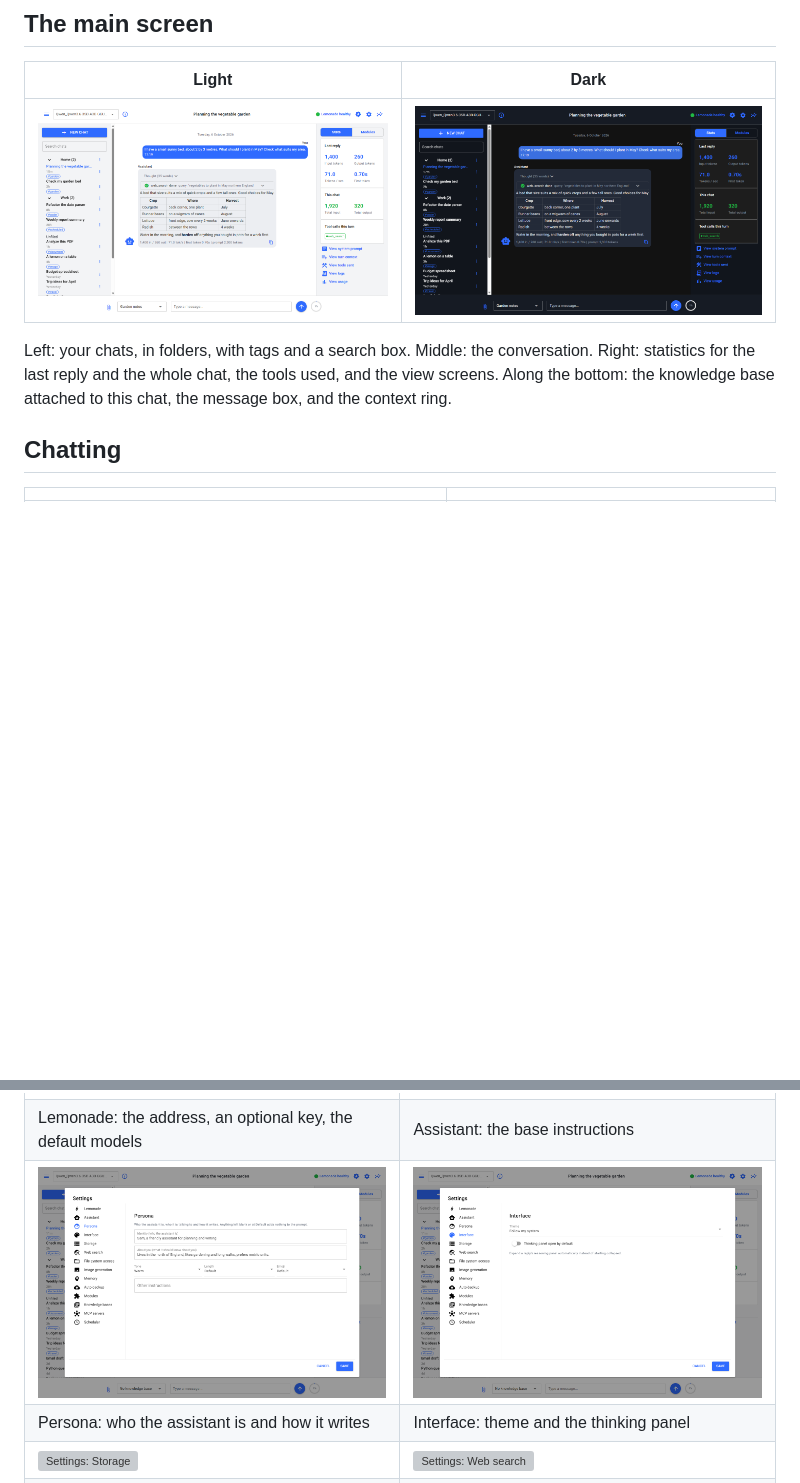
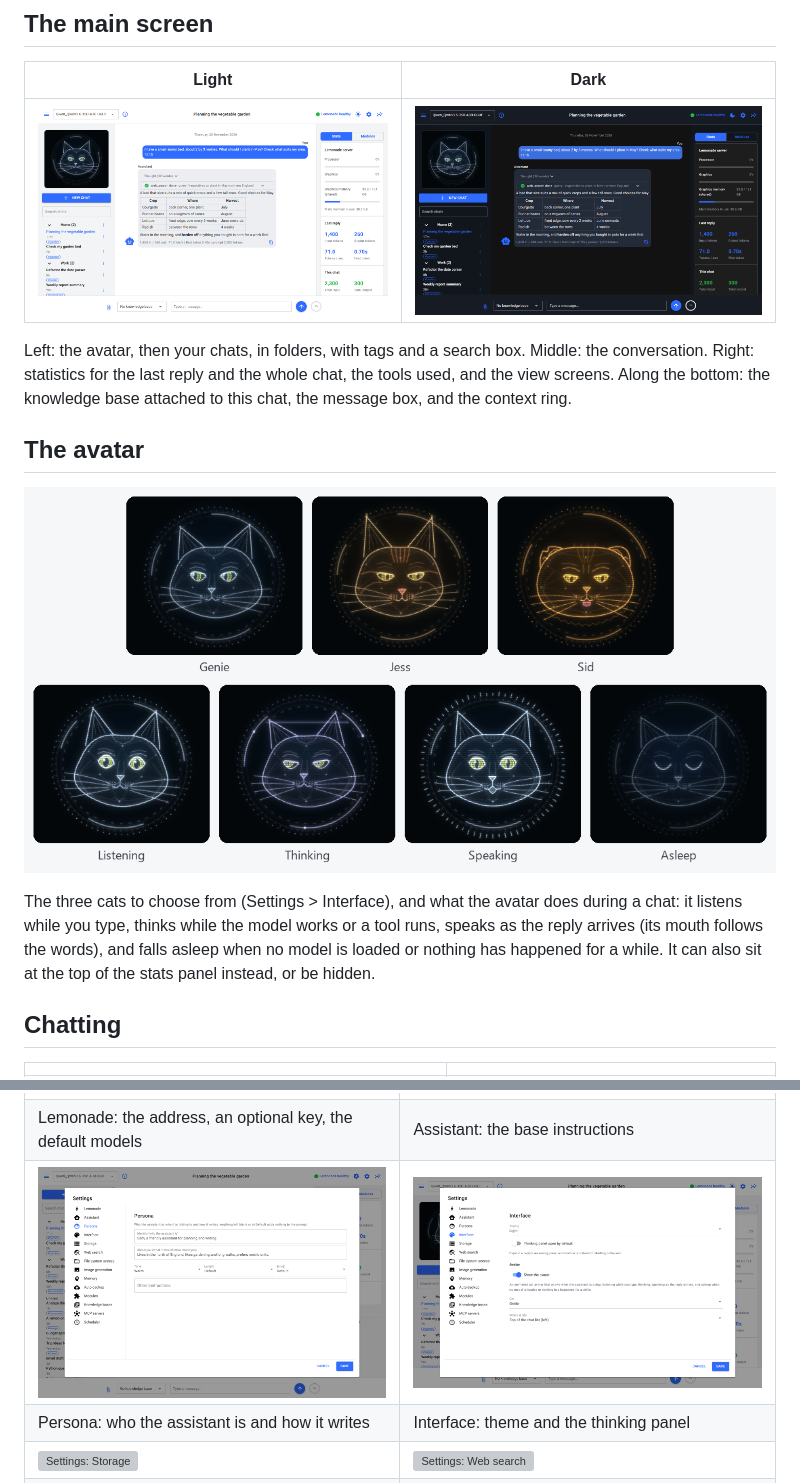
Before and after one commit to PCAssistSoftware/LemonRind_Python, a Markdown page: screenshots/README.md, 2 parts joined by grey strips. Rendered like a GitHub page; pictures changed too: screenshots/avatar.png (added), screenshots/overview-dark.png, screenshots/overview-light.png; blank space fills up the shorter version; grey boxes are pictures that could not be loaded.

```diff
--- a/screenshots/README.md
+++ b/screenshots/README.md
@@ -10,7 +10,13 @@ The main screen is shown in both themes. Everything else is shown in light mode,
 |---|---|
 | ![The chat screen in light mode](overview-light.png) | ![The chat screen in dark mode](overview-dark.png) |
 
-Left: your chats, in folders, with tags and a search box. Middle: the conversation. Right: statistics for the last reply and the whole chat, the tools used, and the view screens. Along the bottom: the knowledge base attached to this chat, the message box, and the context ring.
+Left: the avatar, then your chats, in folders, with tags and a search box. Middle: the conversation. Right: statistics for the last reply and the whole chat, the tools used, and the view screens. Along the bottom: the knowledge base attached to this chat, the message box, and the context ring.
+
+## The avatar
+
+![The three cats, and the avatar listening, thinking, speaking and asleep](avatar.png)
+
+The three cats to choose from (Settings > Interface), and what the avatar does during a chat: it listens while you type, thinks while the model works or a tool runs, speaks as the reply arrives (its mouth follows the words), and falls asleep when no model is loaded or nothing has happened for a while. It can also sit at the top of the stats panel instead, or be hidden.
 
 ## Chatting
 
```
Also changed, not shown: README.md (+6 -2 lines), 1 other file.
